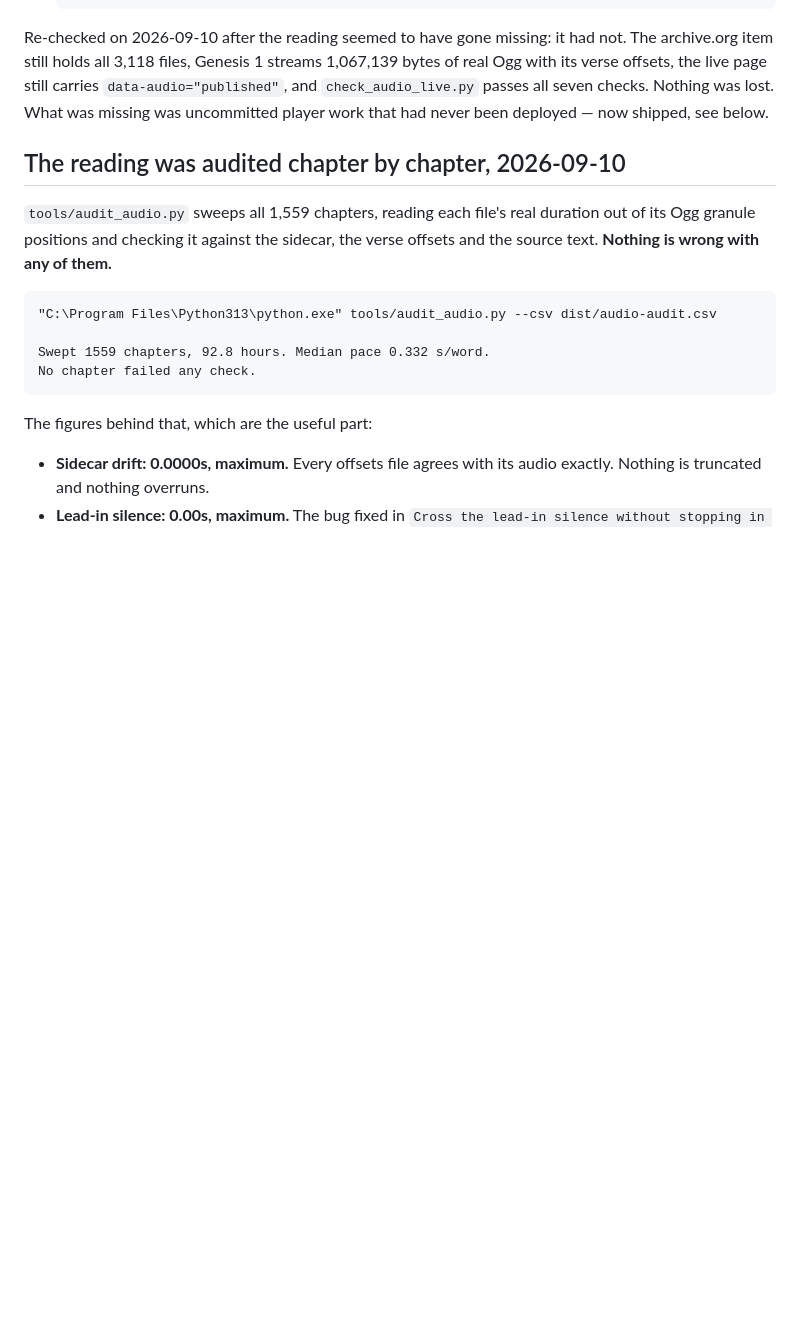
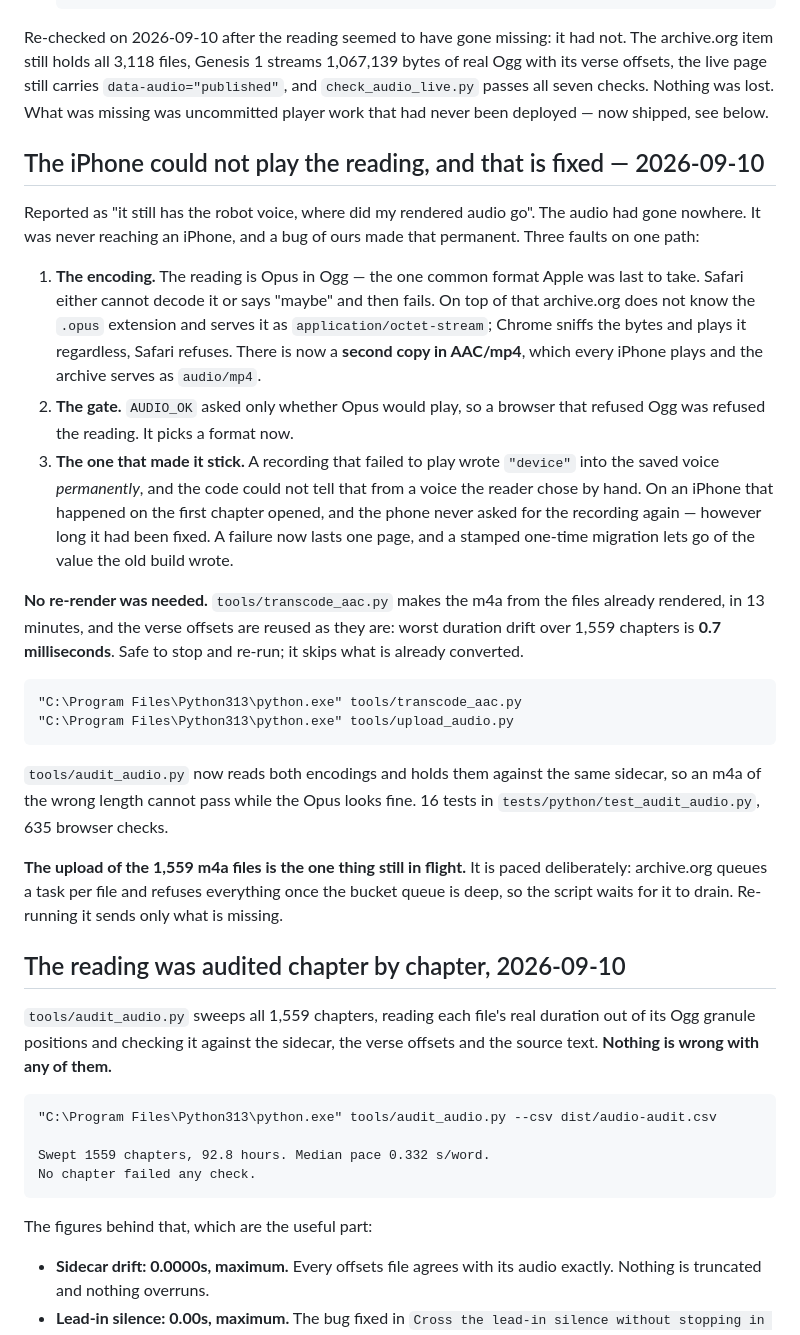
Before and after one commit to TheoryofShadows/The-Book, a Markdown page: NEXT.md, the part around the change. GitHub-like rendering; blank space fills up the shorter version.

Commit message:
Write down why the iPhone was silent, and what fixed it
The next person to hear the robot voice on a phone should find the answer
here rather than re-deriving it: two encodings, why, and the permanent
"device" that kept the fix from reaching the readers it was for.

Co-Authored-By: Claude Opus 5 <noreply@anthropic.com>
Claude-Session: https://claude.ai/code/session_011KSyFmvrrx7v6XtCjTYvYW

```diff
--- a/NEXT.md
+++ b/NEXT.md
@@ -29,6 +29,44 @@ streams 1,067,139 bytes of real Ogg with its verse offsets, the live page
 still carries `data-audio="published"`, and `check_audio_live.py` passes
 all seven checks. Nothing was lost. What was missing was uncommitted
 player work that had never been deployed — now shipped, see below.
+
+## The iPhone could not play the reading, and that is fixed — 2026-09-10
+
+Reported as "it still has the robot voice, where did my rendered audio go".
+The audio had gone nowhere. It was never reaching an iPhone, and a bug of ours
+made that permanent. Three faults on one path:
+
+1. **The encoding.** The reading is Opus in Ogg — the one common format Apple
+   was last to take. Safari either cannot decode it or says "maybe" and then
+   fails. On top of that archive.org does not know the `.opus` extension and
+   serves it as `application/octet-stream`; Chrome sniffs the bytes and plays
+   it regardless, Safari refuses. There is now a **second copy in AAC/mp4**,
+   which every iPhone plays and the archive serves as `audio/mp4`.
+2. **The gate.** `AUDIO_OK` asked only whether Opus would play, so a browser
+   that refused Ogg was refused the reading. It picks a format now.
+3. **The one that made it stick.** A recording that failed to play wrote
+   `"device"` into the saved voice *permanently*, and the code could not tell
+   that from a voice the reader chose by hand. On an iPhone that happened on
+   the first chapter opened, and the phone never asked for the recording
+   again — however long it had been fixed. A failure now lasts one page, and a
+   stamped one-time migration lets go of the value the old build wrote.
+
+**No re-render was needed.** `tools/transcode_aac.py` makes the m4a from the
+files already rendered, in 13 minutes, and the verse offsets are reused as
+they are: worst duration drift over 1,559 chapters is **0.7 milliseconds**.
+Safe to stop and re-run; it skips what is already converted.
+
+    "C:\Program Files\Python313\python.exe" tools/transcode_aac.py
+    "C:\Program Files\Python313\python.exe" tools/upload_audio.py
+
+`tools/audit_audio.py` now reads both encodings and holds them against the
+same sidecar, so an m4a of the wrong length cannot pass while the Opus looks
+fine. 16 tests in `tests/python/test_audit_audio.py`, 635 browser checks.
+
+**The upload of the 1,559 m4a files is the one thing still in flight.** It is
+paced deliberately: archive.org queues a task per file and refuses everything
+once the bucket queue is deep, so the script waits for it to drain. Re-running
+it sends only what is missing.
 
 ## The reading was audited chapter by chapter, 2026-09-10
 
```
